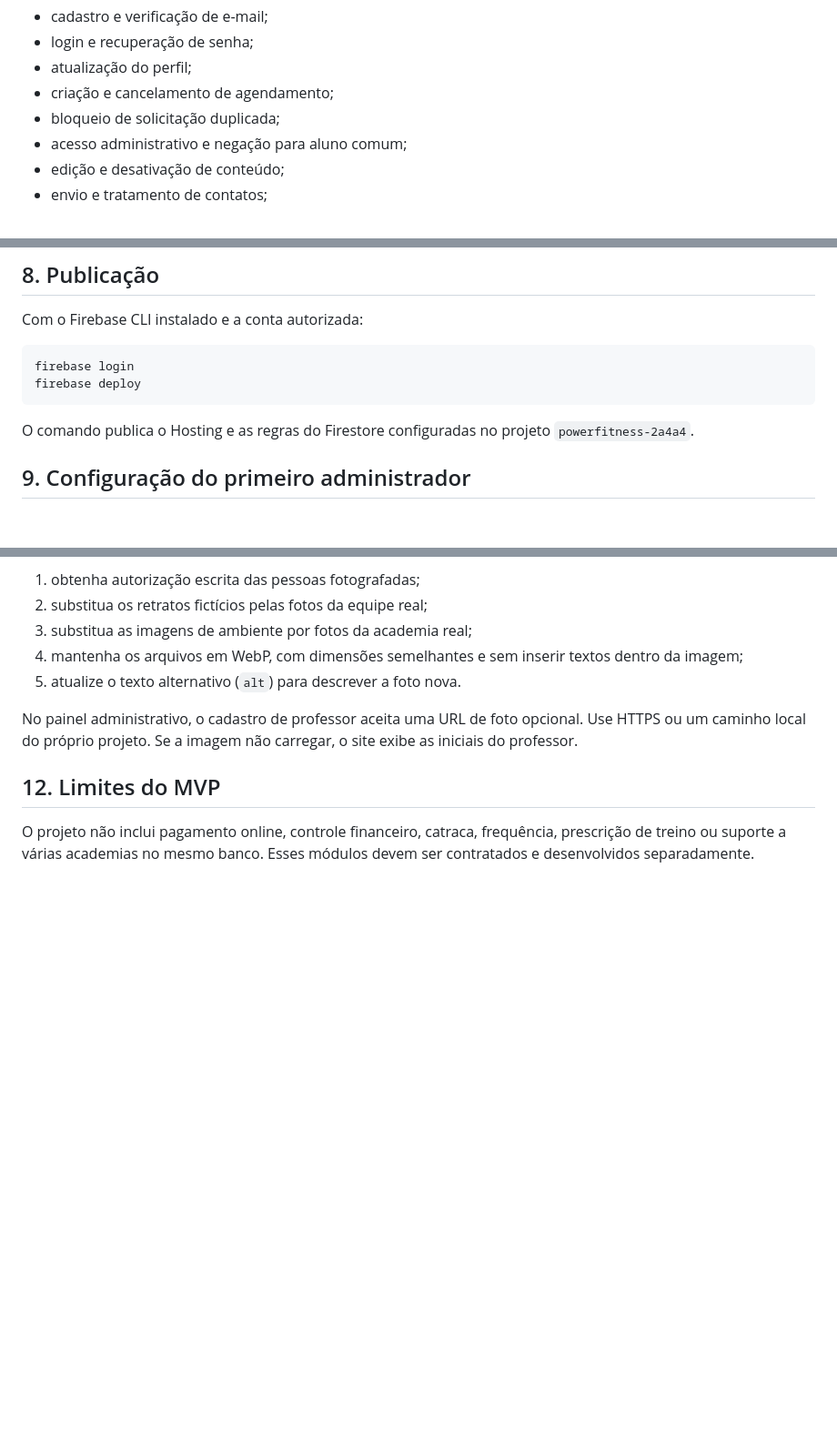
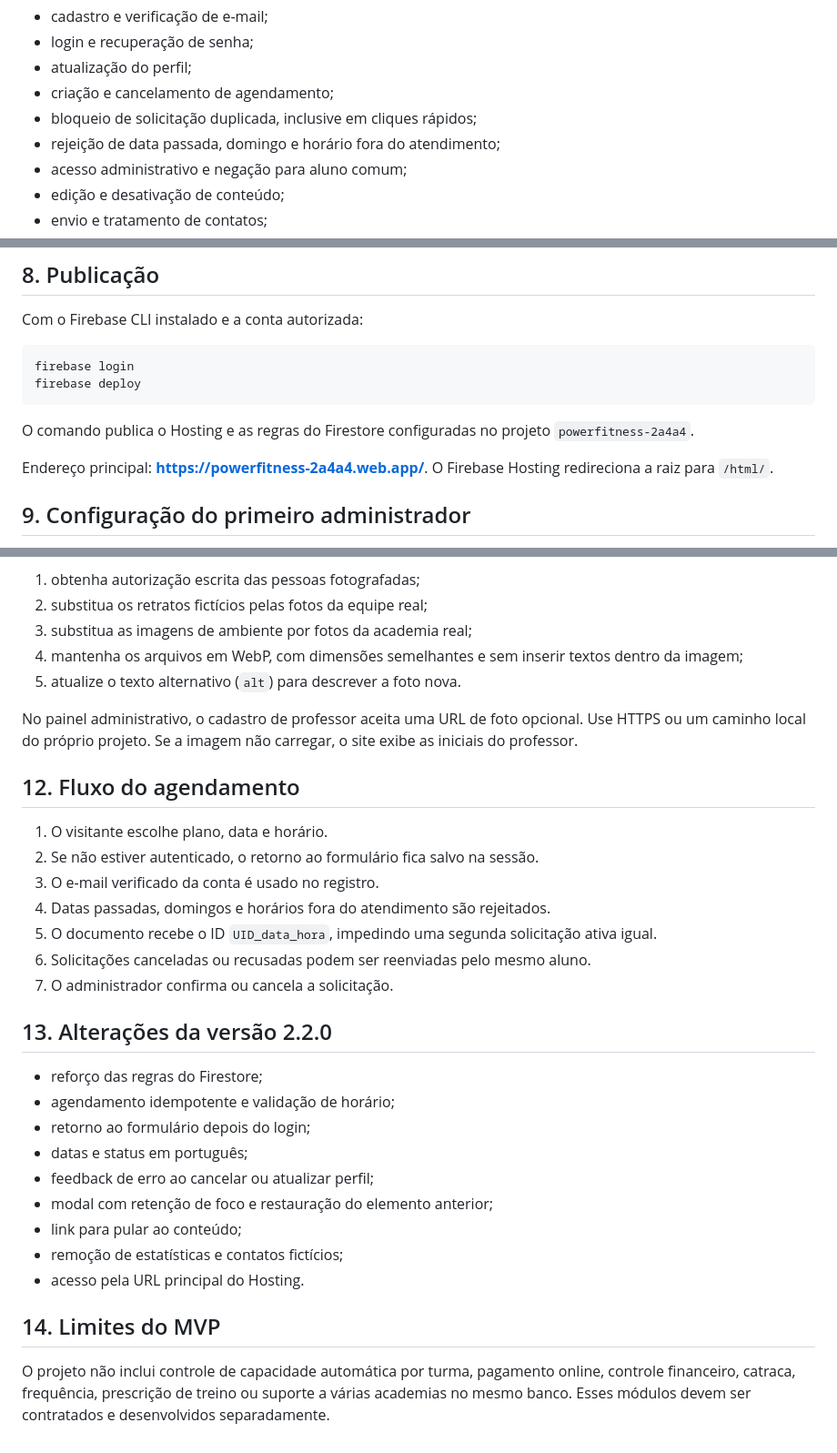
Before and after one commit to allander09/academia-power-fitness, a Markdown page: DOCUMENTACAO.md, 3 parts joined by grey strips. Shown at 91% size. GitHub-like rendering; blank space fills up the shorter version.

Commit message:
Power Fitness 2.2: atualiza DOCUMENTACAO.md

````diff
--- a/DOCUMENTACAO.md
+++ b/DOCUMENTACAO.md
@@ -71,7 +74,8 @@ Antes de entregar, testar:
 - login e recuperação de senha;
 - atualização do perfil;
 - criação e cancelamento de agendamento;
-- bloqueio de solicitação duplicada;
+- bloqueio de solicitação duplicada, inclusive em cliques rápidos;
+- rejeição de data passada, domingo e horário fora do atendimento;
 - acesso administrativo e negação para aluno comum;
 - edição e desativação de conteúdo;
 - envio e tratamento de contatos;
@@ -87,6 +91,8 @@ firebase deploy
 ```
 
 O comando publica o Hosting e as regras do Firestore configuradas no projeto `powerfitness-2a4a4`.
+
+Endereço principal: **https://powerfitness-2a4a4.web.app/**. O Firebase Hosting redireciona a raiz para `/html/`.
 
 ## 9. Configuração do primeiro administrador
 
@@ -121,6 +127,28 @@ As imagens em `assets/images/` são demonstrações geradas para apresentar o la
 
 No painel administrativo, o cadastro de professor aceita uma URL de foto opcional. Use HTTPS ou um caminho local do próprio projeto. Se a imagem não carregar, o site exibe as iniciais do professor.
 
-## 12. Limites do MVP
+## 12. Fluxo do agendamento
 
-O projeto não inclui pagamento online, controle financeiro, catraca, frequência, prescrição de treino ou suporte a várias academias no mesmo banco. Esses módulos devem ser contratados e desenvolvidos separadamente.
+1. O visitante escolhe plano, data e horário.
+2. Se não estiver autenticado, o retorno ao formulário fica salvo na sessão.
+3. O e-mail verificado da conta é usado no registro.
+4. Datas passadas, domingos e horários fora do atendimento são rejeitados.
+5. O documento recebe o ID `UID_data_hora`, impedindo uma segunda solicitação ativa igual.
+6. Solicitações canceladas ou recusadas podem ser reenviadas pelo mesmo aluno.
+7. O administrador confirma ou cancela a solicitação.
+
+## 13. Alterações da versão 2.2.0
+
+- reforço das regras do Firestore;
+- agendamento idempotente e validação de horário;
+- retorno ao formulário depois do login;
+- datas e status em português;
+- feedback de erro ao cancelar ou atualizar perfil;
+- modal com retenção de foco e restauração do elemento anterior;
+- link para pular ao conteúdo;
+- remoção de estatísticas e contatos fictícios;
+- acesso pela URL principal do Hosting.
+
+## 14. Limites do MVP
+
+O projeto não inclui controle de capacidade automática por turma, pagamento online, controle financeiro, catraca, frequência, prescrição de treino ou suporte a várias academias no mesmo banco. Esses módulos devem ser contratados e desenvolvidos separadamente.
````
Also changed, not shown: other parts of DOCUMENTACAO.md (+5 -2 lines).
